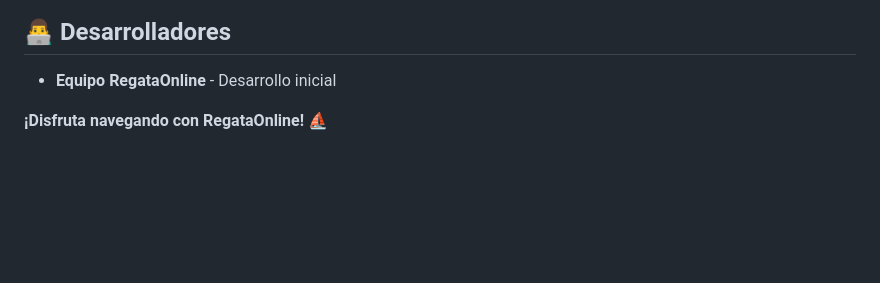
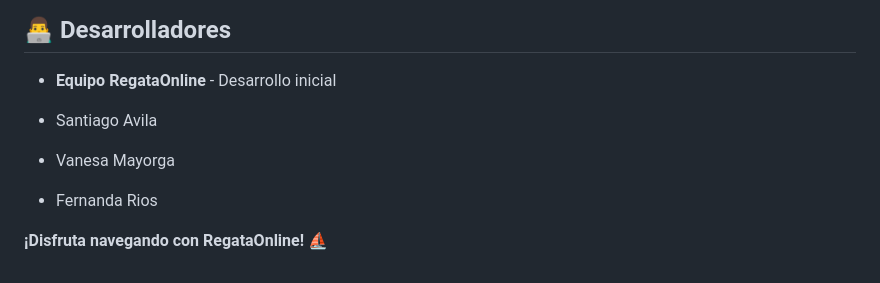
Before and after one commit to SantiAvilal13/RegataOnline, a Markdown page: README.md, the part around the change. Rendered like a GitHub page; blank space fills up the shorter version.

```diff
--- a/README.md
+++ b/README.md
@@ -305,6 +305,9 @@ npm test
 
 - **Equipo RegataOnline** - Desarrollo inicial
 
+- Santiago Avila
+- Vanesa Mayorga
+- Fernanda Rios
 
 
 **¡Disfruta navegando con RegataOnline! ⛵**
```
